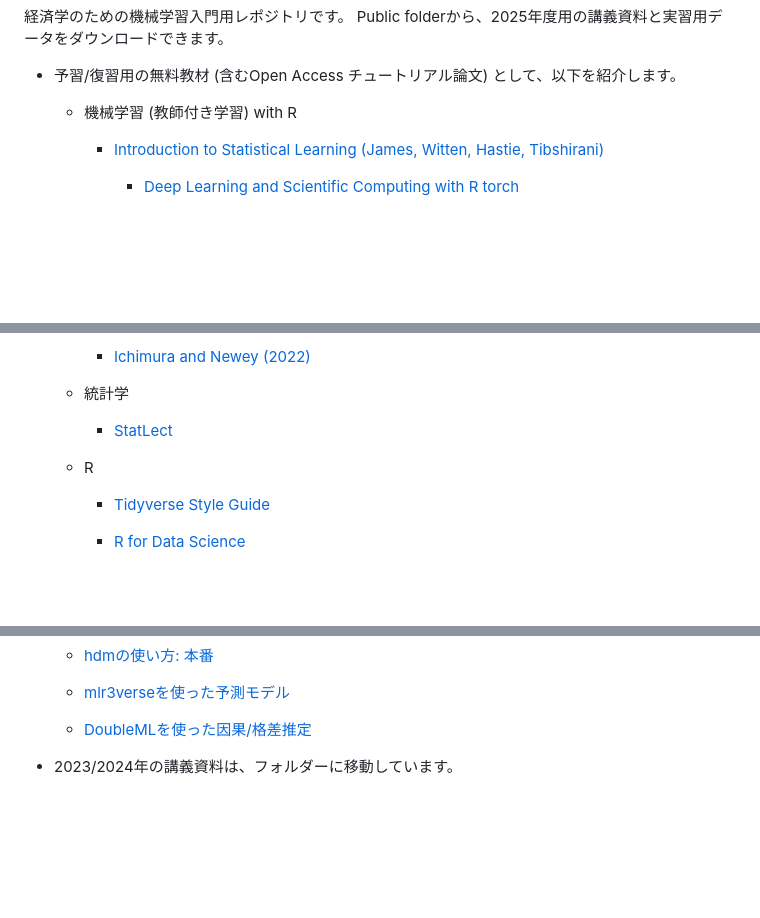
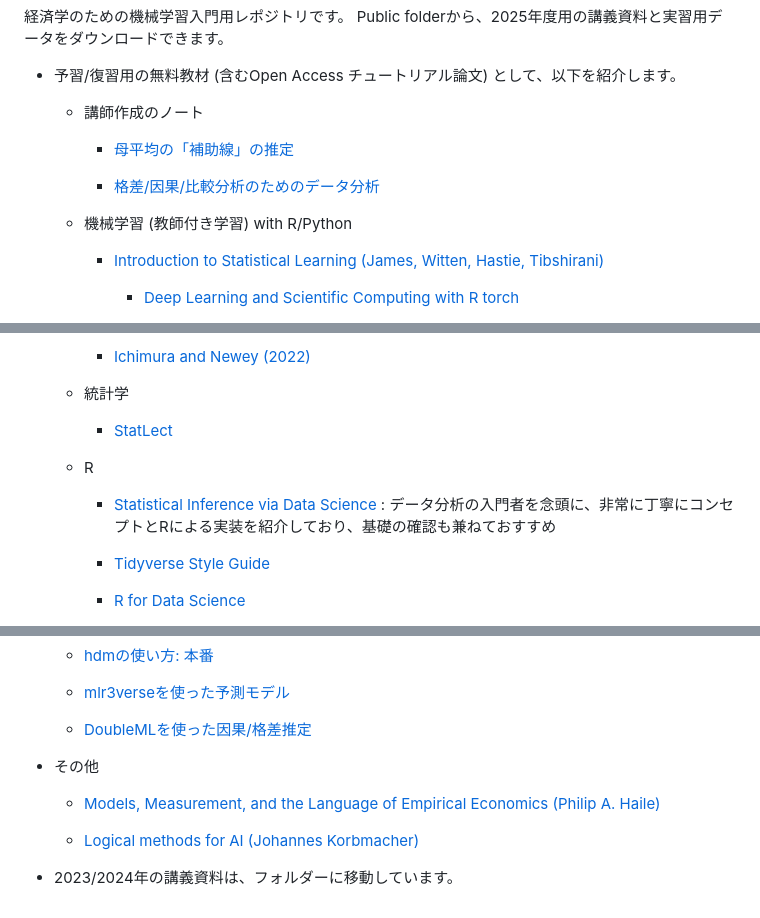
Before and after one commit to tetokawata/TargetML, a Markdown page: README.md, 3 parts joined by grey strips. GitHub-like rendering; blank space fills up the shorter version.

```diff
--- a/README.md
+++ b/README.md
@@ -4,7 +4,13 @@ Public folderから、2025年度用の講義資料と実習用データをダウ
 
 - 予習/復習用の無料教材 (含むOpen Access チュートリアル論文) として、以下を紹介します。
 
-    - 機械学習 (教師付き学習) with R
+    - 講師作成のノート
+
+        - [母平均の「補助線」の推定](https://github.com/tetokawata/NoteBLP)
+
+        - [格差/因果/比較分析のためのデータ分析](https://github.com/tetokawata/NoteBalance)
+
+    - 機械学習 (教師付き学習) with R/Python
 
         - [Introduction to Statistical Learning (James, Witten, Hastie, Tibshirani)](https://www.statlearning.com/)
 
@@ -40,6 +46,8 @@ Public folderから、2025年度用の講義資料と実習用データをダウ
 
     - R
 
+        - [Statistical Inference via Data Science](https://moderndive.com/v2/thinking-with-data.html) : データ分析の入門者を念頭に、非常に丁寧にコンセプトとRによる実装を紹介しており、基礎の確認も兼ねておすすめ
+
         - [Tidyverse Style Guide](https://style.tidyverse.org/)
 
         - [R for Data Science](https://r4ds.had.co.nz/)
@@ -69,4 +77,11 @@ Public folderから、2025年度用の講義資料と実習用データをダウ
 
     - [DoubleMLを使った因果/格差推定](https://youtu.be/BCEVt-QgNko)
 
+
+- その他
+
+    - [Models, Measurement, and the Language of Empirical Economics (Philip A. Haile)](https://sites.google.com/view/philhaile/home/teaching?authuser=0)
+
+    - [Logical methods for AI (Johannes Korbmacher)](https://logicalmethods.ai/textbook/)
+
 - 2023/2024年の講義資料は、フォルダーに移動しています。
```
Also changed, not shown: other parts of README.md (+2 -2 lines).
